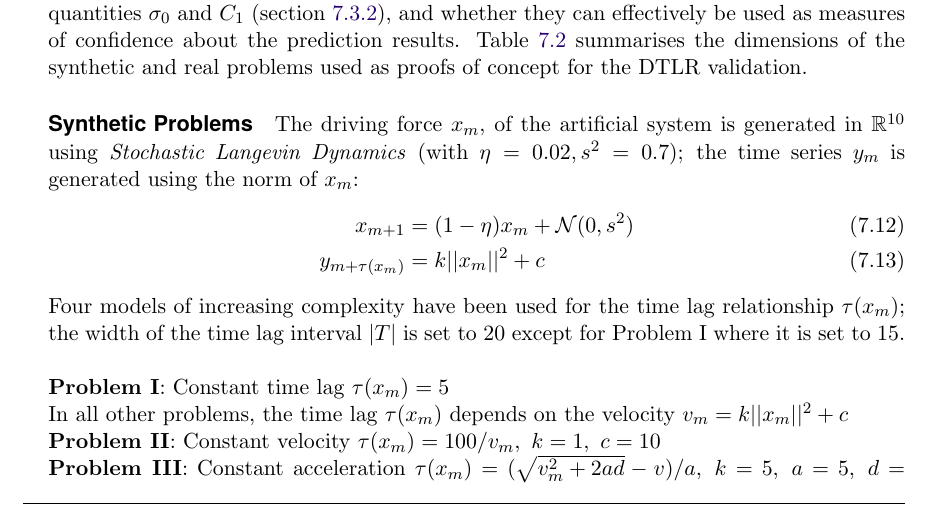
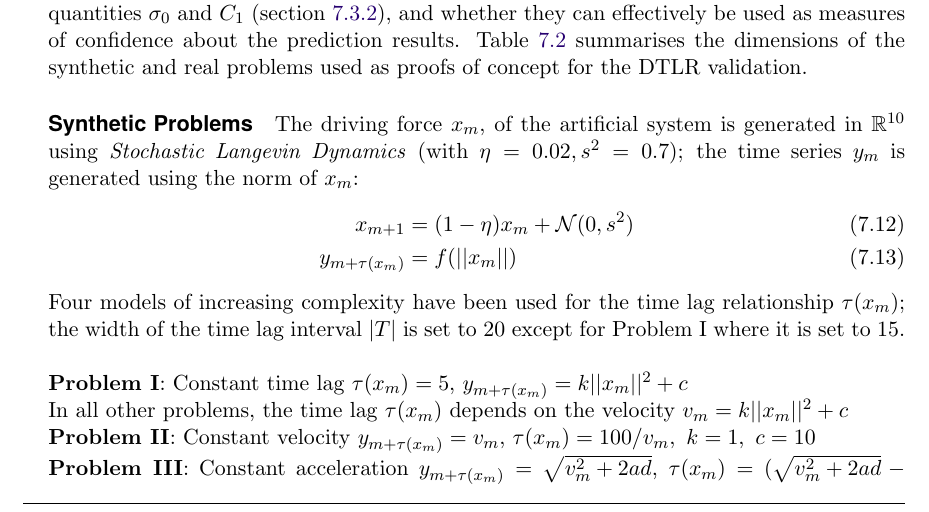
Before and after one commit to dal3006/phd-thesis, a LaTeX thesis (thesis.tex, which reads chapters/chapter_pdt.tex): part of page 120 of 177, cut so that both start at the same text. Compiled offline with pdfLaTeX.

Commit message:
[PDT]: Minor fix to synthetic exps

```diff
--- a/chapters/chapter_pdt.tex
+++ b/chapters/chapter_pdt.tex
@@ -609,21 +609,21 @@ generated using the norm of $x_m$:
 %
 \begin{align}
  x_{m+1} &= (1 - \eta) x_m + \mathcal{N}(0, s^2) \label{eq:data}\\
- y_{m+\tau(x_m)} &= k ||x_m||^2 + c \label{eq:outputs}
+ y_{m+\tau(x_m)} &= f(||x_m||) \label{eq:outputs}
 \end{align}
 %
 Four models of increasing complexity have been used for the time lag relationship $\tau(x_m)$; the
 width of the time lag interval $|T|$ is set to $20$ except for Problem I where it is set to $15$.
 \\\\
 %
-{\bf Problem I}: Constant time lag $\tau(x_m) = 5$\\
+{\bf Problem I}: Constant time lag $\tau(x_m) = 5$, $y_{m+\tau(x_m)} = k ||x_m||^2 + c$\\
 %
 In all other problems, the time lag $\tau(x_m)$ depends on the velocity $v_m = k ||x_m||^2 + c$\\
 %
-{\bf Problem II}: Constant velocity $\tau(x_m) = 100/v_m,\ k = 1,\ c = 10$\\
+{\bf Problem II}: Constant velocity $y_{m+\tau(x_m)} = v_m$, $\tau(x_m) = 100/v_m,\ k = 1,\ c = 10$\\
 %
 {\bf Problem III}: Constant acceleration
-$\tau(x_m) = (\sqrt{v_m^2 + 2ad} - v)/a,\ k = 5,\ a = 5,\ d = 1000, \ c = 100$
-\\
+$y_{m+\tau(x_m)} = \sqrt{v^2_{m} + 2ad}$,
+$\tau(x_m) = (\sqrt{v_m^2 + 2ad} - v)/a,\ k = 5,\ a = 5,\ d = 1000, \ c = 100$\\
 %
 {\bf Problem IV}: Softplus
```
Also changed, not shown: chapters/chapter_pdt.tex (1 more changed lines).
